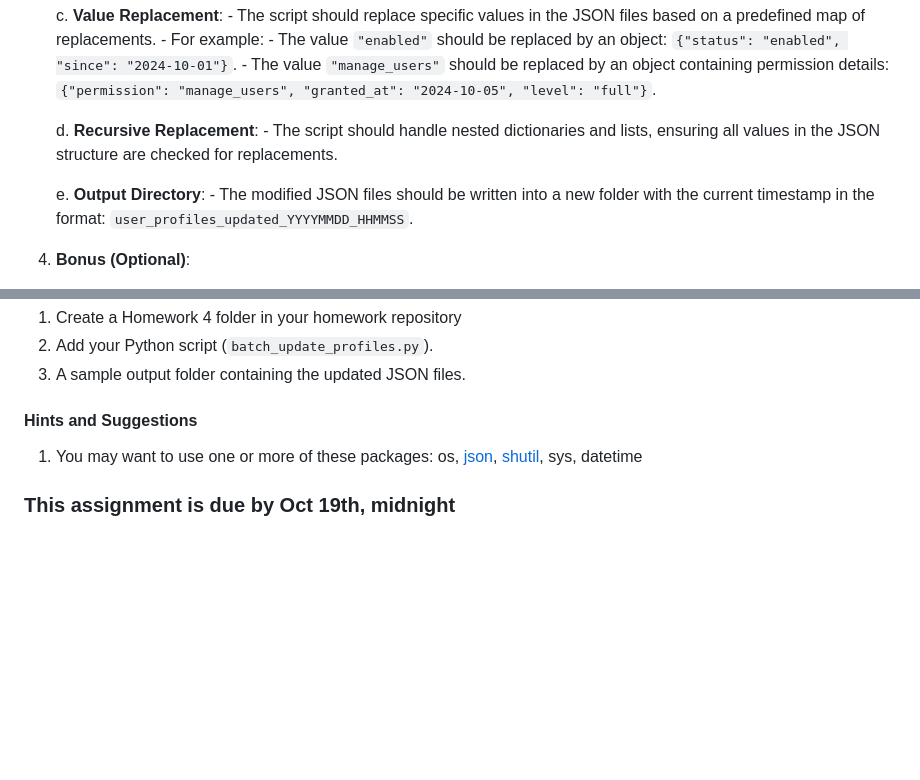
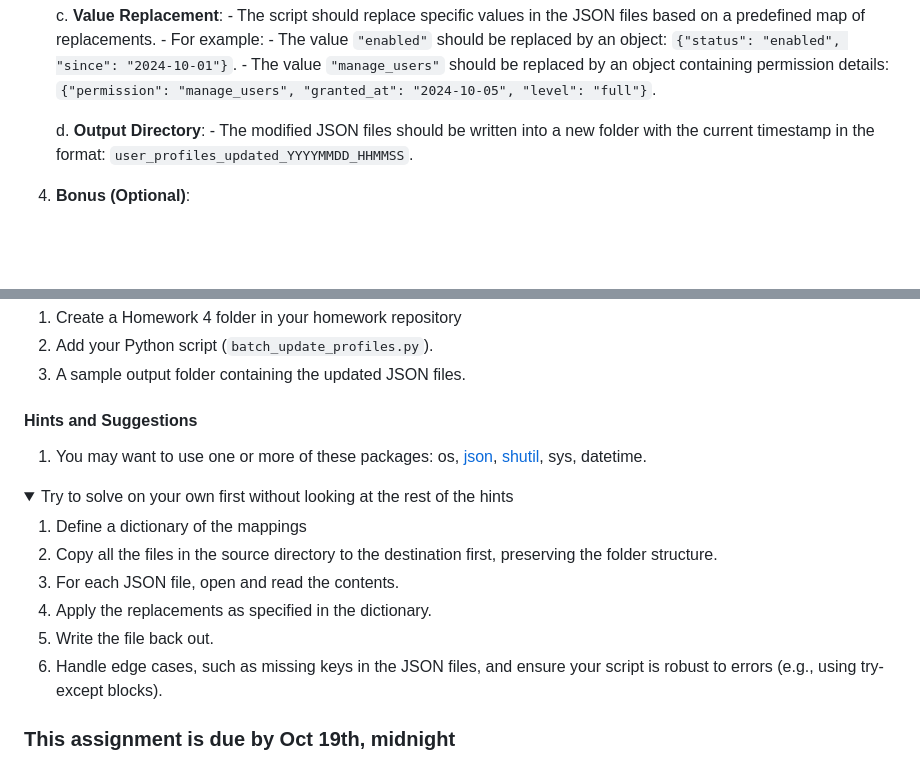
Before and after one commit to pradeepselvakumar/OOPL, a Markdown page: HW4-Json/README.md, 2 parts joined by grey strips. GitHub-like rendering; folded sections open; blank space fills up the shorter version.

Commit message:
Added hints

```diff
--- a/HW4-Json/README.md
+++ b/HW4-Json/README.md
@@ -26,10 +26,7 @@ Create a Python script that processes user profile data stored as JSON files in
          - The value `"enabled"` should be replaced by an object: `{"status": "enabled", "since": "2024-10-01"}`.
          - The value `"manage_users"` should be replaced by an object containing permission details: `{"permission": "manage_users", "granted_at": "2024-10-05", "level": "full"}`.
 
-    d. **Recursive Replacement**:
-       - The script should handle nested dictionaries and lists, ensuring all values in the JSON structure are checked for replacements.
-
-    e. **Output Directory**:
+    d. **Output Directory**:
        - The modified JSON files should be written into a new folder with the current timestamp in the format: `user_profiles_updated_YYYYMMDD_HHMMSS`.
 
 4. **Bonus (Optional)**:
@@ -67,5 +64,19 @@ If your script is run on `2024-10-11`, the output folder could be named `user_pr
 2. A sample output folder containing the updated JSON files.
 
 #### Hints and Suggestions
+
 1. You may want to use one or more of these packages:
-    os, [json](https://docs.python.org/3/library/json.html), [shutil](https://docs.python.org/3/library/shutil.html), sys, datetime
+    os, [json](https://docs.python.org/3/library/json.html), [shutil](https://docs.python.org/3/library/shutil.html), sys, datetime.
+
+<details>
+  <summary>
+    Try to solve on your own first without looking at the rest of the hints
+  </summary>
+
+1. Define a dictionary of the mappings
+1. Copy all the files in the source directory to the destination first, preserving the folder structure.
+1. For each JSON file, open and read the contents.
+1. Apply the replacements as specified in the dictionary.
+1. Write the file back out.
+1. Handle edge cases, such as missing keys in the JSON files, and ensure your script is robust to errors (e.g., using try-except blocks).
+
```
Also changed, not shown: other parts of HW4-Json/README.md (+2 -0 lines).
